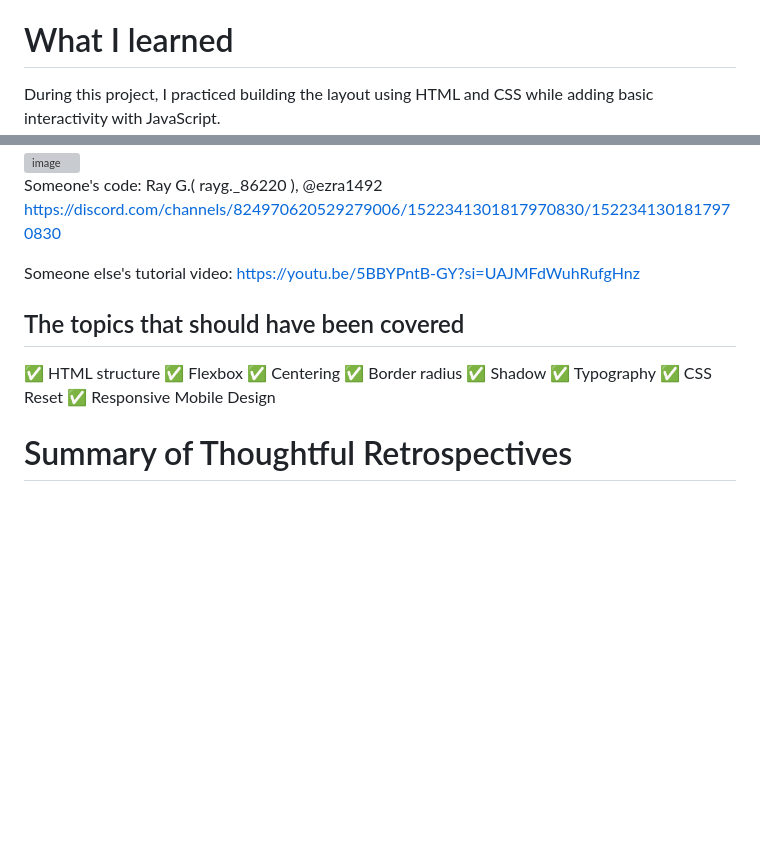
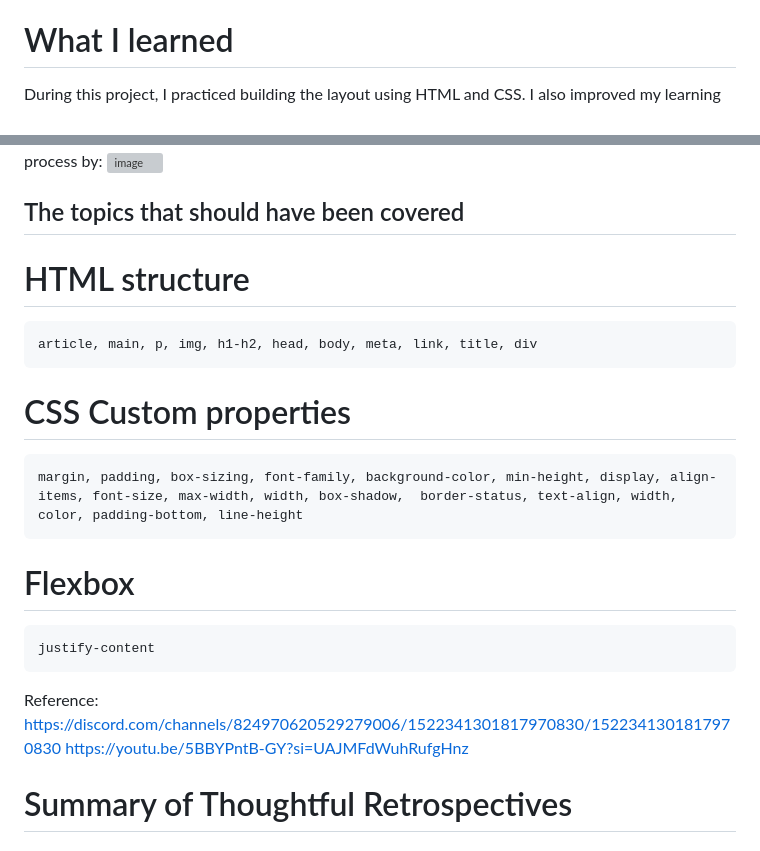
Before and after one commit to reyvalzz/frontend-mentor-qr-code-component, a Markdown page: README.md, 2 parts joined by grey strips. Rendered like a GitHub page; blank space fills up the shorter version; grey boxes are pictures that could not be loaded.

Commit message:
Refactor README for clarity and organization
Removed unnecessary details about JavaScript interactivity and streamlined the learning process description. Added references and organized topics covered.

```diff
--- a/README.md
+++ b/README.md
@@ -12,6 +12,5 @@ This is a solution to the QR code component challenge on Frontend Mentor.
 
 # What I learned
 
-During this project, I practiced building the layout using HTML and CSS while adding basic interactivity with JavaScript.
-
+During this project, I practiced building the layout using HTML and CSS.
 I also improved my learning process by:
@@ -20,20 +17,16 @@
 <img width="1536" height="1024" alt="image" src="https://github.com/user-attachments/assets/ce9c22e1-faa9-458f-a59c-9739adeeef6d" />
 
-Someone's code: Ray G.( rayg._86220 ), @ezra1492
-https://discord.com/channels/824970620529279006/1522341301817970830/1522341301817970830
+## The topics that should have been covered
+  # HTML structure
+    article, main, p, img, h1-h2, head, body, meta, link, title, div
+  # CSS Custom properties
+    margin, padding, box-sizing, font-family, background-color, min-height, display, align-items, font-size, max-width, width, box-shadow,  border-status, text-align, width, color, padding-bottom, line-height
+  # Flexbox
+    justify-content
 
-Someone else's tutorial video:
-https://youtu.be/5BBYPntB-GY?si=UAJMFdWuhRufgHnz
-
-## The topics that should have been covered
-  ✅ HTML structure
-  ✅ Flexbox
-  ✅ Centering
-  ✅ Border radius
-  ✅ Shadow
-  ✅ Typography
-  ✅ CSS Reset
-  ✅ Responsive Mobile Design
+  Reference:
+  https://discord.com/channels/824970620529279006/1522341301817970830/1522341301817970830
+  https://youtu.be/5BBYPntB-GY?si=UAJMFdWuhRufgHnz
 
 # Summary of Thoughtful Retrospectives
 
```
Also changed, not shown: other parts of README.md (+0 -2 lines).
